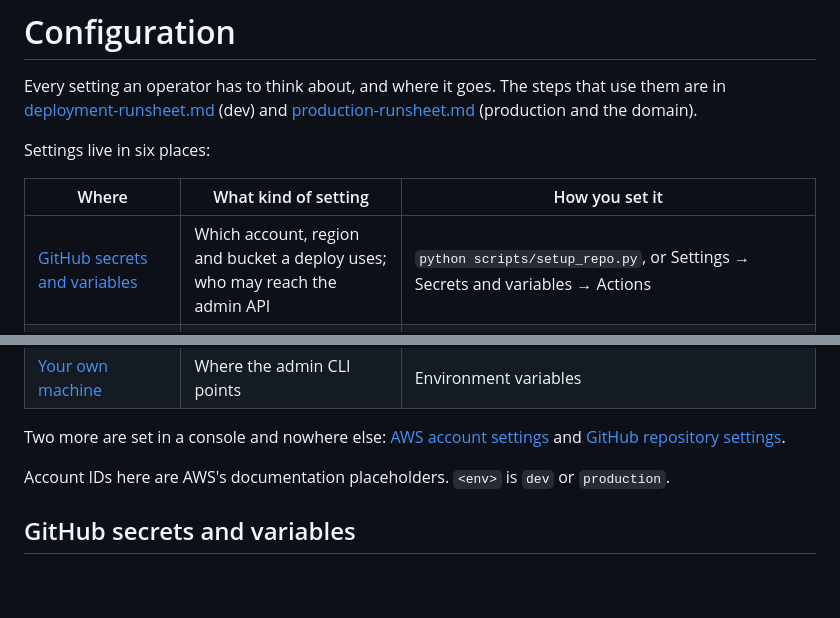
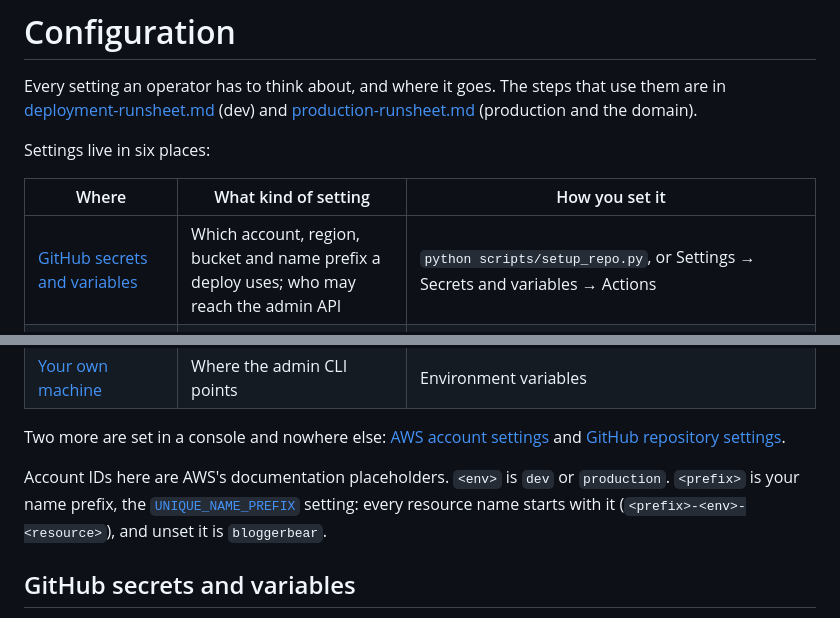
Before and after one commit to AllainWoodsford/BloggerBear, a Markdown page: docs/configuration.md, 2 parts joined by grey strips. Drawn GitHub-style; blank space fills up the shorter version.

```diff
--- a/docs/configuration.md
+++ b/docs/configuration.md
@@ -8,7 +8,7 @@ Settings live in six places:
 
 | Where | What kind of setting | How you set it |
 |---|---|---|
-| [GitHub secrets and variables](#github-secrets-and-variables) | Which account, region and bucket a deploy uses; who may reach the admin API | `python scripts/setup_repo.py`, or Settings → Secrets and variables → Actions |
+| [GitHub secrets and variables](#github-secrets-and-variables) | Which account, region, bucket and name prefix a deploy uses; who may reach the admin API | `python scripts/setup_repo.py`, or Settings → Secrets and variables → Actions |
 | [Bootstrap variables](#bootstrap-variables) | The state bucket, the deploy roles, the DNS zone | `-var` on the one-time local `terraform apply` |
 | [Environment Terraform variables](#environment-terraform-variables) | The domain, the model, a few switches | `infra/environments/<env>/terraform.tfvars`, by pull request |
 | [SSM Parameter Store](#ssm-parameter-store) | API keys for the data sources | `aws ssm put-parameter`, or the console |
@@ -19,6 +19,8 @@ Two more are set in a console and nowhere else: [AWS account settings](#aws-acco
 [GitHub repository settings](#github-repository-settings).
 
 Account IDs here are AWS's documentation placeholders. `<env>` is `dev` or `production`.
+`<prefix>` is your name prefix, the [`UNIQUE_NAME_PREFIX`](#github-secrets-and-variables) setting:
+every resource name starts with it (`<prefix>-<env>-<resource>`), and unset it is `bloggerbear`.
 
 ## GitHub secrets and variables
 
```
Also changed, not shown: README.md (+4 -2 lines), docs/friction.md (+18 -2 lines).
